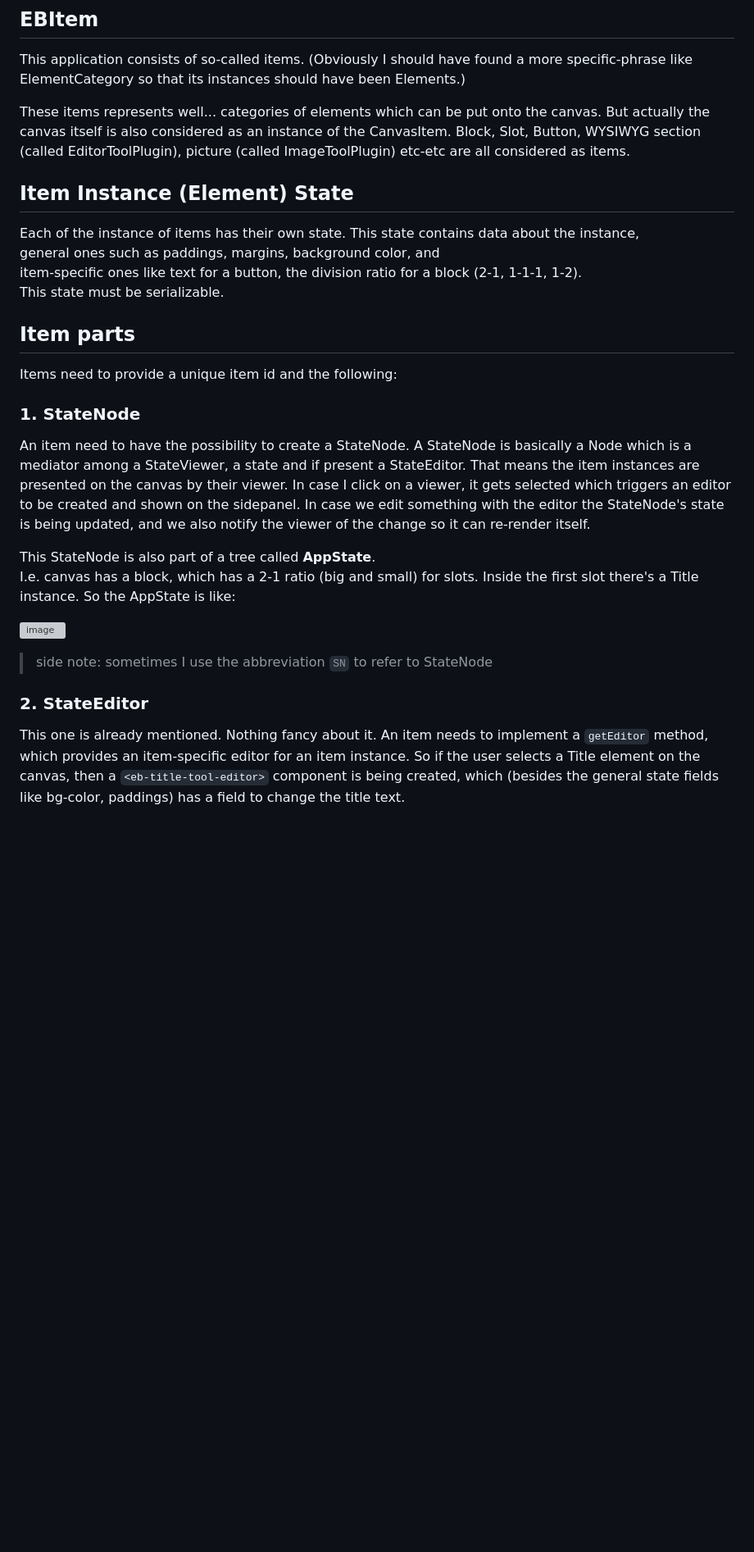
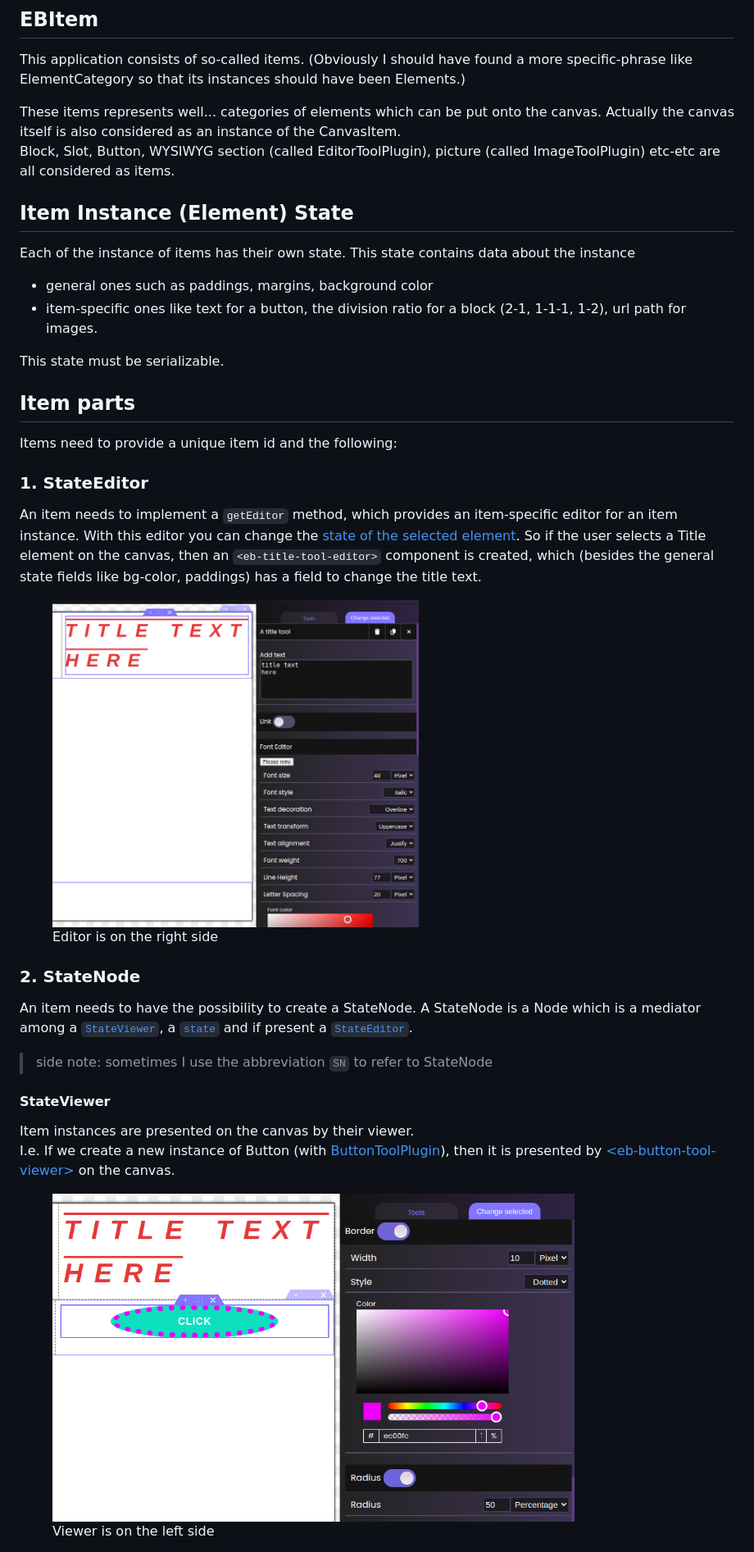
Before and after one commit to ocsi0520/mjml-email-builder, a Markdown page: docs/architecture.md, the part around the change printed below. Shown: that part at 82% size. Drawn GitHub-style; pictures changed too: docs/button-viewer.png (added), docs/title-editor.png (added); blank space fills up the shorter version; grey boxes are pictures that could not be loaded.

Commit message:
add extra pictures & remove some bloat words

```diff
--- a/docs/architecture.md
+++ b/docs/architecture.md
@@ -12,30 +12,48 @@ That something can be the way how to [make MJML template](#3-mjml-css-generator)
 This application consists of so-called items. (Obviously I should have found a more specific-phrase like ElementCategory so that its instances should have been Elements.)
 
 These items represents well... categories of elements which can be put onto the canvas.
-But actually the canvas itself is also considered as an instance of the CanvasItem. Block, Slot, Button, WYSIWYG section (called EditorToolPlugin), picture (called ImageToolPlugin) etc-etc are all considered as items.
+Actually the canvas itself is also considered as an instance of the CanvasItem. \
+Block, Slot, Button, WYSIWYG section (called EditorToolPlugin), picture (called ImageToolPlugin) etc-etc are all considered as items.
 
 ## Item Instance (Element) State
-Each of the instance of items has their own state.
-This state contains data about the instance, \
-general ones such as paddings, margins, background color, and \
-item-specific ones like text for a button, the division ratio for a block (2-1, 1-1-1, 1-2). \
+Each of the instance of items has their own state. This state contains data about the instance
+- general ones such as paddings, margins, background color
+- item-specific ones like text for a button, the division ratio for a block (2-1, 1-1-1, 1-2), url path for images.
+
 This state must be serializable.
 
 ## Item parts
 Items need to provide a unique item id and the following:
 
-### 1. StateNode
-An item need to have the possibility to create a StateNode.
-A StateNode is basically a Node which is a mediator among a StateViewer, a state and if present a StateEditor. That means the item instances are presented on the canvas by their viewer. In case I click on a viewer, it gets selected which triggers an editor to be created and shown on the sidepanel.
-In case we edit something with the editor the StateNode's state is being updated, and we also notify the viewer of the change so it can re-render itself.
+### 1. StateEditor
+An item needs to implement a `getEditor` method, which provides an item-specific editor for an item instance.
+With this editor you can change the [state of the selected element](#item-instance-element-state).
+So if the user selects a Title element on the canvas, then an `<eb-title-tool-editor>` component is created, which (besides the general state fields like bg-color, paddings) has a field to change the title text.
 
-This StateNode is also part of a tree called **AppState**. \
-I.e. canvas has a block, which has a 2-1 ratio (big and small) for slots. Inside the first slot there's a Title instance.  So the AppState is like:
+<div style="display: flex; justify-content: center;">
+    <figure>
+        <img src="./title-editor.png" height="400px">
+        <figcaption>Editor is on the right side</figcaption>
+    </figure>
+</div>
 
-![image](./simple-app-state.svg)
+### 2. StateNode
+An item needs to have the possibility to create a StateNode.
+A StateNode is a Node which is a mediator among a [`StateViewer`](#stateviewer), a [`state`](#item-instance-element-state) and if present a [`StateEditor`](#stateeditor).
 
 > side note: sometimes I use the abbreviation `SN` to refer to StateNode
 
-### 2. StateEditor
-This one is already mentioned. Nothing fancy about it.
-An item needs to implement a `getEditor` method, which provides an item-specific editor for an item instance. So if the user selects a Title element on the canvas, then a `<eb-title-tool-editor>` component is being created, which (besides the general state fields like bg-color, paddings) has a field to change the title text.
+#### StateViewer
+
+Item instances are presented on the canvas by their viewer. \
+I.e. If we create a new instance of Button (with [ButtonToolPlugin](../src/ToolPlugin/ButtonTool/ButtonToolPlugin.ts)),
+then it is presented by [\<eb-button-tool-viewer>](../src/ToolPlugin/ButtonTool/ButtonToolPlugin.ts?plane1#35) on the canvas.
+
+
+<div style="display: flex; justify-content: center;">
+    <figure>
+        <img src="./button-viewer.png" height="400px">
+        <figcaption>Viewer is on the left side</figcaption>
+    </figure>
+</div>
+
```
Also changed, not shown: other parts of docs/architecture.md (+34 -6 lines), docs/create-blocks.png (added).
